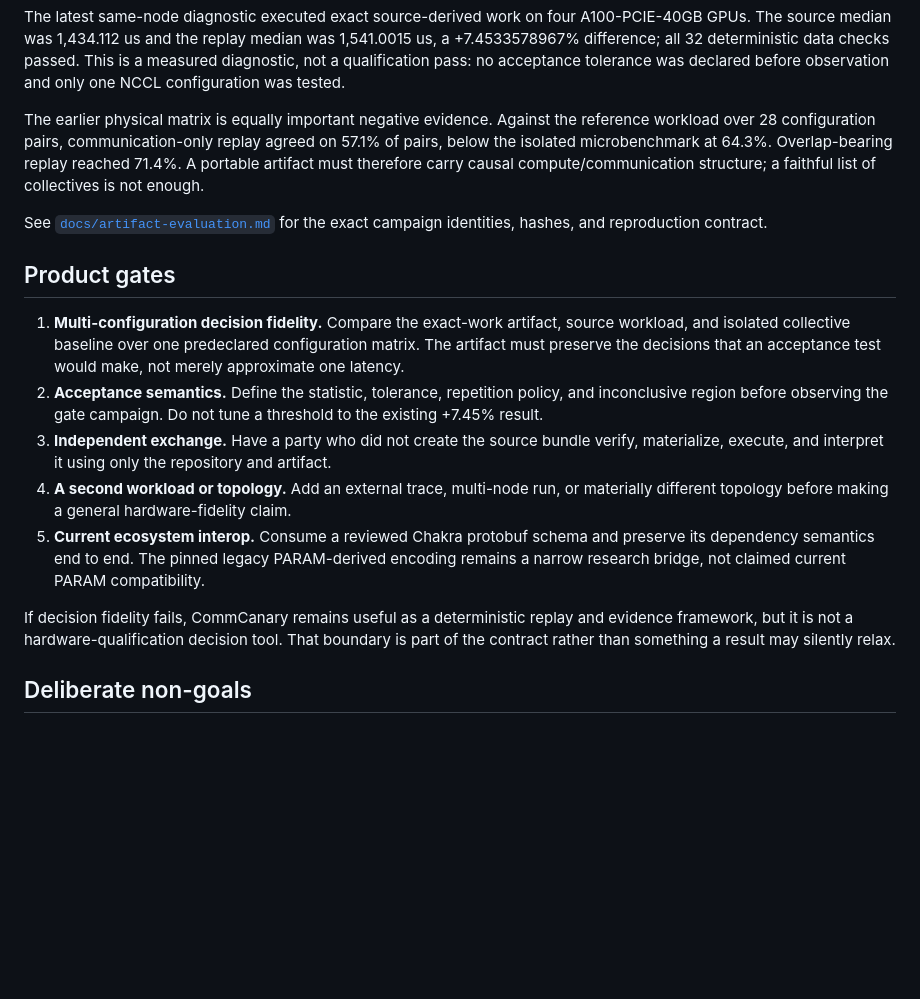
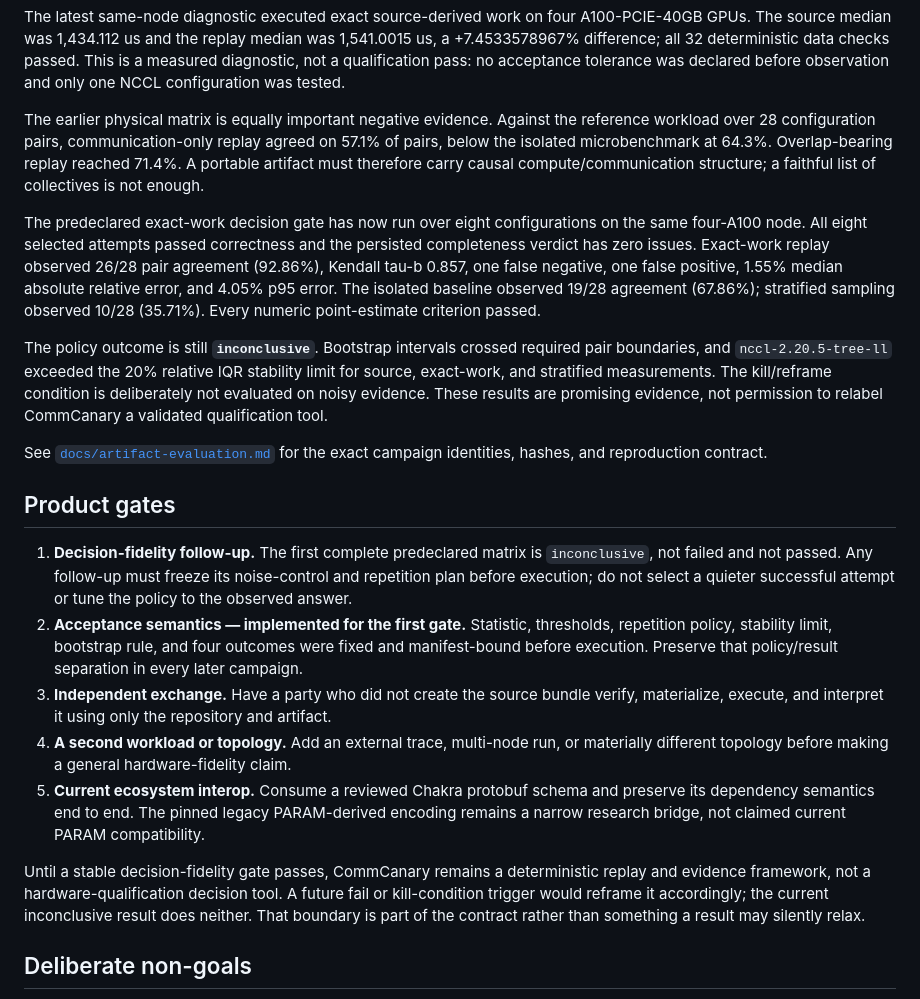
Before and after one commit to iemAnshuman/CommCanary, a Markdown page: ROADMAP.md, the part around the change. Drawn GitHub-style; blank space fills up the shorter version.

```diff
--- a/ROADMAP.md
+++ b/ROADMAP.md
@@ -39,18 +39,34 @@ Overlap-bearing replay reached 71.4%. A portable artifact must therefore carry
 causal compute/communication structure; a faithful list of collectives is not
 enough.
 
+The predeclared exact-work decision gate has now run over eight configurations
+on the same four-A100 node. All eight selected attempts passed correctness and
+the persisted completeness verdict has zero issues. Exact-work replay observed
+26/28 pair agreement (92.86%), Kendall tau-b 0.857, one false negative, one
+false positive, 1.55% median absolute relative error, and 4.05% p95 error. The
+isolated baseline observed 19/28 agreement (67.86%); stratified sampling
+observed 10/28 (35.71%). Every numeric point-estimate criterion passed.
+
+The policy outcome is still **`inconclusive`**. Bootstrap intervals crossed
+required pair boundaries, and `nccl-2.20.5-tree-ll` exceeded the 20% relative
+IQR stability limit for source, exact-work, and stratified measurements. The
+kill/reframe condition is deliberately not evaluated on noisy evidence. These
+results are promising evidence, not permission to relabel CommCanary a
+validated qualification tool.
+
 See [`docs/artifact-evaluation.md`](docs/artifact-evaluation.md) for the exact
 campaign identities, hashes, and reproduction contract.
 
 ## Product gates
 
-1. **Multi-configuration decision fidelity.** Compare the exact-work artifact,
-   source workload, and isolated collective baseline over one predeclared
-   configuration matrix. The artifact must preserve the decisions that an
-   acceptance test would make, not merely approximate one latency.
-2. **Acceptance semantics.** Define the statistic, tolerance, repetition
-   policy, and inconclusive region before observing the gate campaign. Do not
-   tune a threshold to the existing +7.45% result.
+1. **Decision-fidelity follow-up.** The first complete predeclared matrix is
+   `inconclusive`, not failed and not passed. Any follow-up must freeze its
+   noise-control and repetition plan before execution; do not select a quieter
+   successful attempt or tune the policy to the observed answer.
+2. **Acceptance semantics — implemented for the first gate.** Statistic,
+   thresholds, repetition policy, stability limit, bootstrap rule, and four
+   outcomes were fixed and manifest-bound before execution. Preserve that
+   policy/result separation in every later campaign.
 3. **Independent exchange.** Have a party who did not create the source bundle
    verify, materialize, execute, and interpret it using only the repository and
    artifact.
@@ -62,10 +78,11 @@ campaign identities, hashes, and reproduction contract.
    PARAM-derived encoding remains a narrow research bridge, not claimed
    current PARAM compatibility.
 
-If decision fidelity fails, CommCanary remains useful as a deterministic
-replay and evidence framework, but it is not a hardware-qualification decision
-tool. That boundary is part of the contract rather than something a result may
-silently relax.
+Until a stable decision-fidelity gate passes, CommCanary remains a deterministic
+replay and evidence framework, not a hardware-qualification decision tool. A
+future fail or kill-condition trigger would reframe it accordingly; the current
+inconclusive result does neither. That boundary is part of the contract rather
+than something a result may silently relax.
 
 ## Deliberate non-goals
 
```
Also changed, not shown: ENGINEERING_PLAN.md (+36 -1 lines), README.md (+21 -14 lines).
